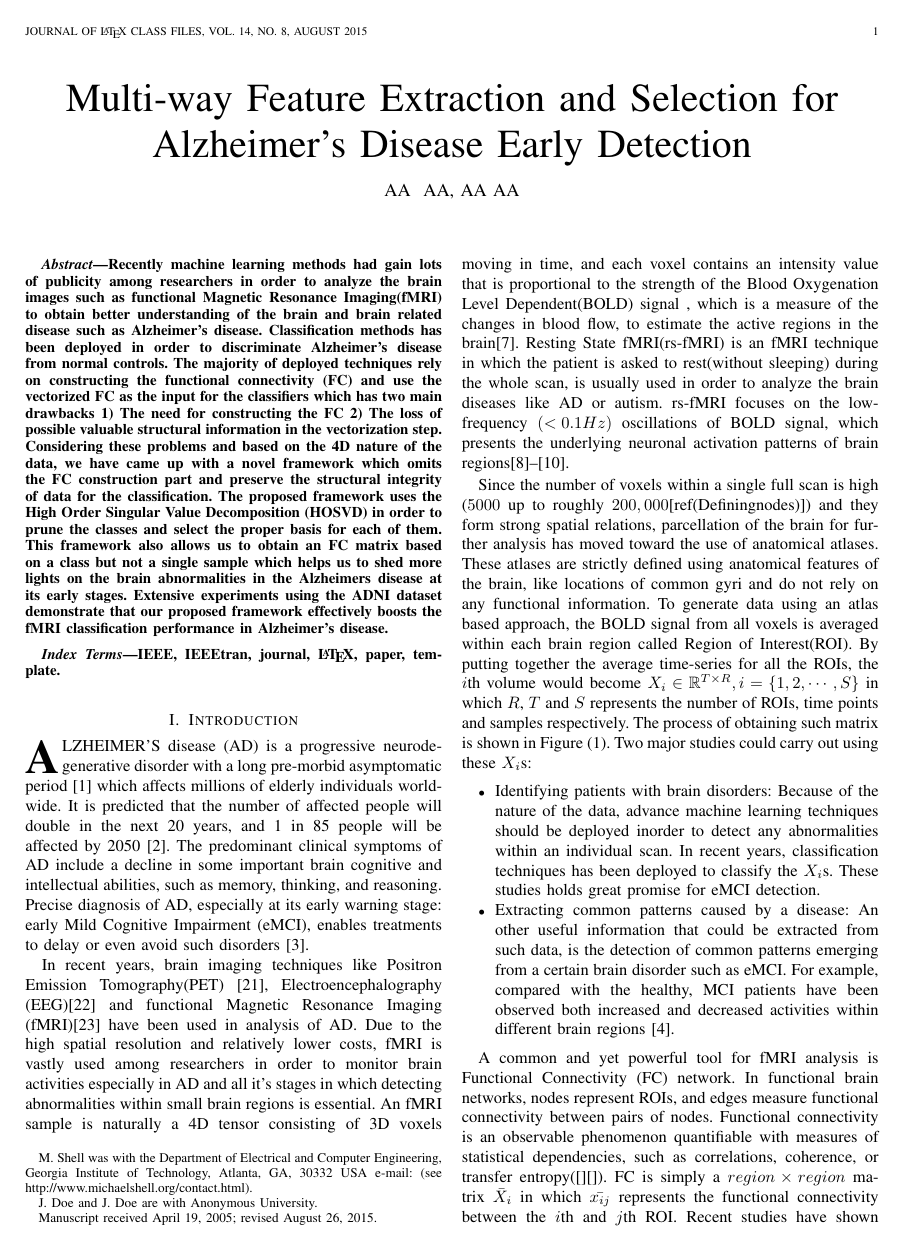
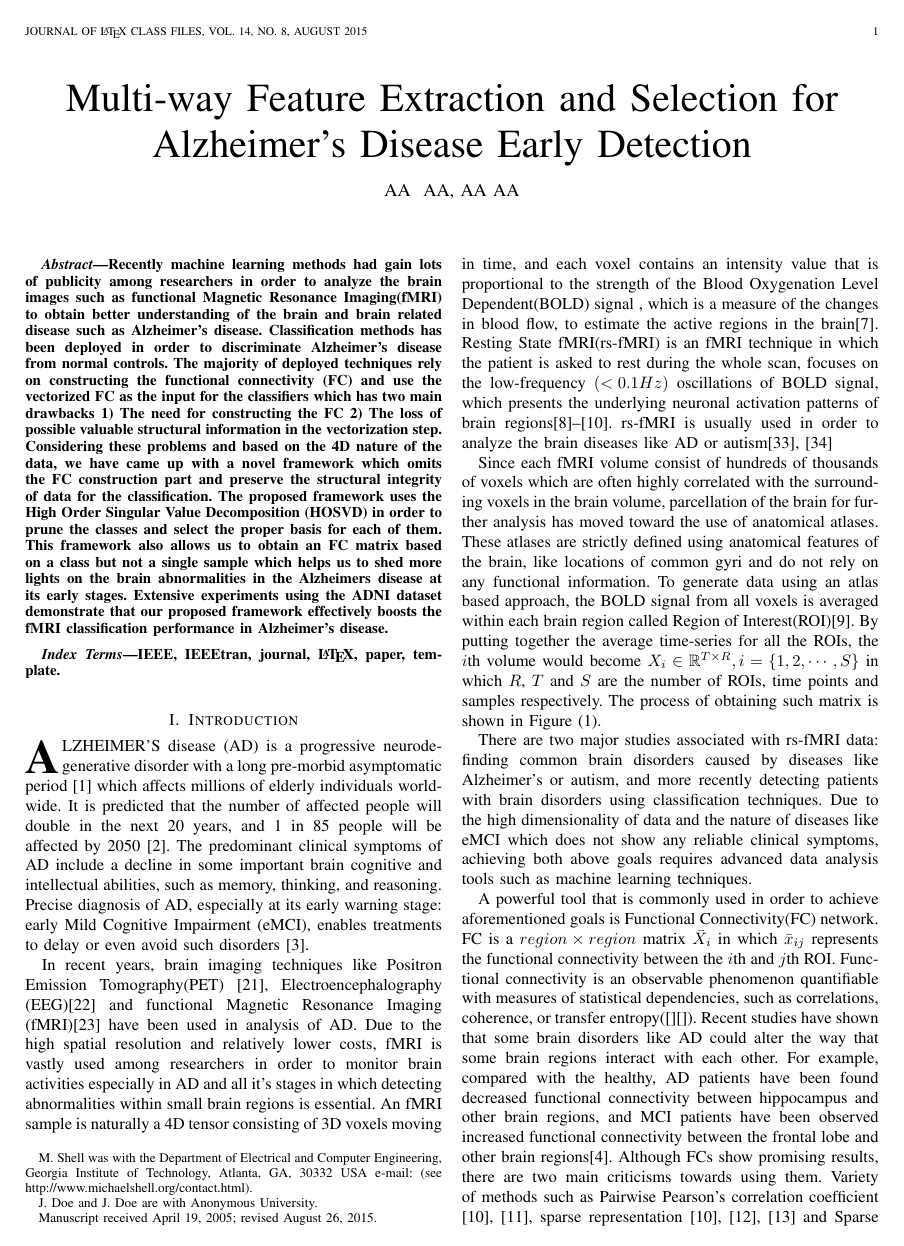
Before and after one commit to heretic133/Noroozi_paper, a LaTeX paper (bare_jrnl.tex): page 1 of 12. Compiled offline with pdfLaTeX; a missing font is replaced by an installed copy or a similar font; a LaTeX package or settings file that is missing is left out.

Commit message:
Intro changed

```diff
--- a/bare_jrnl.tex
+++ b/bare_jrnl.tex
@@ -511,23 +511,53 @@
 
 	In recent years, brain imaging techniques like Positron Emission Tomography(PET) \cite{r21}, Electroencephalography (EEG)\cite{r22} and functional Magnetic Resonance Imaging (fMRI)\cite{r23} have been used in analysis of AD. Due to the high spatial resolution and relatively lower costs, fMRI is vastly used among researchers in order to monitor brain activities especially in AD and all it's stages in which detecting abnormalities within small brain regions is essential.
 	An fMRI sample is naturally a 4D tensor consisting of 3D voxels moving in time, and each voxel contains an intensity value that is proportional to the strength of the Blood Oxygenation Level Dependent(BOLD) signal , which is a measure of the changes in blood flow, to estimate the active regions in the brain\cite{r07}.
-	Resting State fMRI(rs-fMRI) is an fMRI technique in which the patient is asked to rest(without sleeping) during the whole scan, is usually used in order to analyze the brain diseases like AD or autism. rs-fMRI focuses on the low-frequency $\left( < 0.1 Hz \right)$  oscillations of BOLD signal, which presents the underlying neuronal activation patterns of brain regions[8]–[10].
-
-Since the number of voxels within a single full scan is high
-($5000$ up to roughly $200,000$[ref(Definingnodes)]) and they form strong spatial relations, parcellation of the brain for further analysis has moved toward the use
+	Resting State fMRI(rs-fMRI) is an fMRI technique in which the patient is asked to rest during the whole scan, focuses on the low-frequency $\left( < 0.1 Hz \right)$  oscillations of BOLD signal, which presents the underlying neuronal activation patterns of brain regions[8]–[10]. rs-fMRI is usually used in order to analyze the brain diseases like AD or autism\cite{r33,r34}
+%
+%Since the number of voxels within a single full scan is high
+%($5000$ up to roughly $200,000$[ref(Definingnodes)]) and they form strong spatial relations,
+
+Since each fMRI volume consist of hundreds of thousands of voxels which are often highly correlated with the surrounding voxels in the brain volume, parcellation of the brain for further analysis has moved toward the use
 of anatomical atlases. These atlases are strictly defined using
 anatomical features of the brain, like locations of common gyri
-and do not rely on any functional information. To generate data
-using an atlas based approach, the BOLD signal from all voxels is averaged within each brain region called Region of Interest(ROI).
-By putting together the average time-series for all the ROIs, the $i$th volume would become $X_i \in \mathbb{R}^{T \times R} , i = \{1,2,\cdots, S\}$ in which $R$, $T$ and $S$ represents the number of ROIs, time points and samples respectively. The process of obtaining such matrix is shown in Figure \eqref{g1.1}.
-Two major studies could carry out using these  $X_i$s:
+and do not rely on any functional information.
+To generate data
+using an atlas based approach, the BOLD signal from all voxels is averaged within each brain region called Region of Interest(ROI)\cite{r09}.
+By putting together the average time-series for all the ROIs, the $i$th volume would become $X_i \in \mathbb{R}^{T \times R} , i = \{1,2,\cdots, S\}$ in which $R$, $T$ and $S$ are the number of ROIs, time points and samples respectively. The process of obtaining such matrix is shown in Figure \eqref{g1.1}.
+
+There are two major studies associated with rs-fMRI data: finding common brain disorders caused by diseases like Alzheimer's or autism, and more recently detecting patients with brain disorders using classification techniques. Due to the high dimensionality of data and the nature of diseases like eMCI which does not show any reliable clinical symptoms, achieving both above goals requires advanced data analysis tools such as machine learning techniques.
+
+
+
+
+%Two major studies could carry out using these  $X_i$s:
+%\begin{itemize}
+%	\item Identifying patients with brain disorders: Because of the nature of the data, advance machine learning techniques should be deployed inorder to detect any abnormalities within an individual scan.
+%	In recent years, classification techniques has been deployed  to classify the $X_i$s. These studies holds great promise for eMCI detection.
+%	\item Extracting common patterns caused by a disease: An other useful information that could be extracted from such data, is the detection of common patterns emerging from a certain brain disorder such as eMCI. For example, compared with the healthy,  MCI patients have been observed both increased and decreased activities within  different brain regions [4].
+%\end{itemize}
+
+A powerful tool that is commonly used in order to achieve aforementioned goals is Functional Connectivity(FC) network.  FC is a $region \times region$ matrix $\bar{X}_i$ in which $\bar{x}_{ij}$ represents the functional connectivity between the $i$th and $j$th ROI. Functional connectivity is an observable
+phenomenon quantifiable with measures of statistical dependencies, such as correlations, coherence, or transfer entropy([][]).  Recent studies have shown that some brain disorders like AD could alter the way that some brain regions interact with each other. For example, compared with the healthy, AD patients have been found decreased functional connectivity between hippocampus and other brain regions, and MCI patients have been observed increased functional connectivity between the frontal lobe and other brain regions[4].
+Although FCs show promising results, there are two main criticisms towards using them. Variety of methods such as Pairwise Pearson’s correlation coefficient \cite{r10, r11}, sparse representation \cite{r10, r12, r13}  and Sparse Inverse Covariance Estimation (SICE) exists to obtain an FC which results in sevier different networks. On the other hand, computing the correlation based on the entire time series of fMRI data simply measures the FC between ROIs with a scalar value, which is fixed across time. This actually implicitly hypothesizes the stationary interaction patterns among ROIs. As a result, this method may overlook the complex and dynamic interaction patterns among ROIs, which are essentially time-varying \cite{r16}\textendash \cite{r19}.
+
+
+
+
+
+%There are two major issues associated with FC networks:
+%\begin{itemize}
+%	\item There are variety of methods for obtaining the FC matrix which heavily affect the quality of the network. Pairwise Pearson’s correlation coefficient \cite{r10, r11}, sparse representation \cite{r10, r12, r13}  and Sparse Inverse Covariance Estimation (SICE) are of the popular ones \cite{r14, r15}. While the first two are easy to understand and can capture pairwise functional relationship based on a pair of ROIs, the latter can account for more complex interactions among multiple ROIs, but the estimation of partial correlation involves an inversion of a covariance matrix, which may be ill-posed due to the singularity of the covariance matrix.
+%
+%	\item On the other hand, computing the correlation based on the entire time series of fMRI data simply measures the FC between ROIs with a scalar value, which is fixed across time. This actually implicitly hypothesizes the stationary interaction patterns among ROIs. As a result, this method may overlook the complex and dynamic interaction patterns among ROIs, which are essentially time-varying \cite{r16}\textendash \cite{r19}.
+%
+%\end{itemize}
+
+
+In order to use FC networks for finding common brain alterations caused by a disease, an FC is usually extracted for each sample, and then a representative is obtained from the combination of these FCs.
+There are two main issues associated with this approach:
 \begin{itemize}
-	\item Identifying patients with brain disorders: Because of the nature of the data, advance machine learning techniques should be deployed inorder to detect any abnormalities within an individual scan.
-	In recent years, classification techniques has been deployed  to classify the $X_i$s. These studies holds great promise for eMCI detection.
-	\item Extracting common patterns caused by a disease: An other useful information that could be extracted from such data, is the detection of common patterns emerging from a certain brain disorder such as eMCI. For example, compared with the healthy,  MCI patients have been observed both increased and decreased activities within  different brain regions [4].
+	\item There are variety of methods for obtaining the FC matrix which heavily affect the quality of the network. Pairwise Pearson’s correlation coefficient \cite{r10, r11}, sparse representation \cite{r10, r12, r13}  and Sparse Inverse Covariance Estimation (SICE) are of the popular ones \cite{r14, r15}. While the first two are easy to understand and can capture pairwise functional relationship based on a pair of ROIs, the latter can account for more complex interactions among multiple ROIs, but the estimation of partial correlation involves an inversion of a covariance matrix, which may be ill-posed due to the singularity of the covariance matrix.
+
+
 \end{itemize}
 
-A common and yet powerful tool for fMRI analysis is Functional Connectivity (FC) network.  In
-functional brain networks, nodes represent ROIs, and edges measure functional connectivity
-between pairs of nodes. Functional connectivity is an observable
-phenomenon quantifiable with measures of statistical dependencies, such as correlations, coherence, or transfer entropy([][]). FC is simply a $region \times region$ matrix $\bar{X}_i$ in which $\bar{x_{ij}}$ represents the functional connectivity between the $i$th and $j$th ROI. Recent studies have shown that some brain disorders like AD could alter the way that some brain regions interact with each other. For example, compared with the healthy, AD patients have been found decreased functional connectivity between hippocampus and other brain regions, and MCI patients have been observed increased functional connectivity between the frontal lobe and other brain regions[4].
```
Also changed, not shown: bare_jrnl.pdf, bare_jrnl.tex (19 more changed lines).
